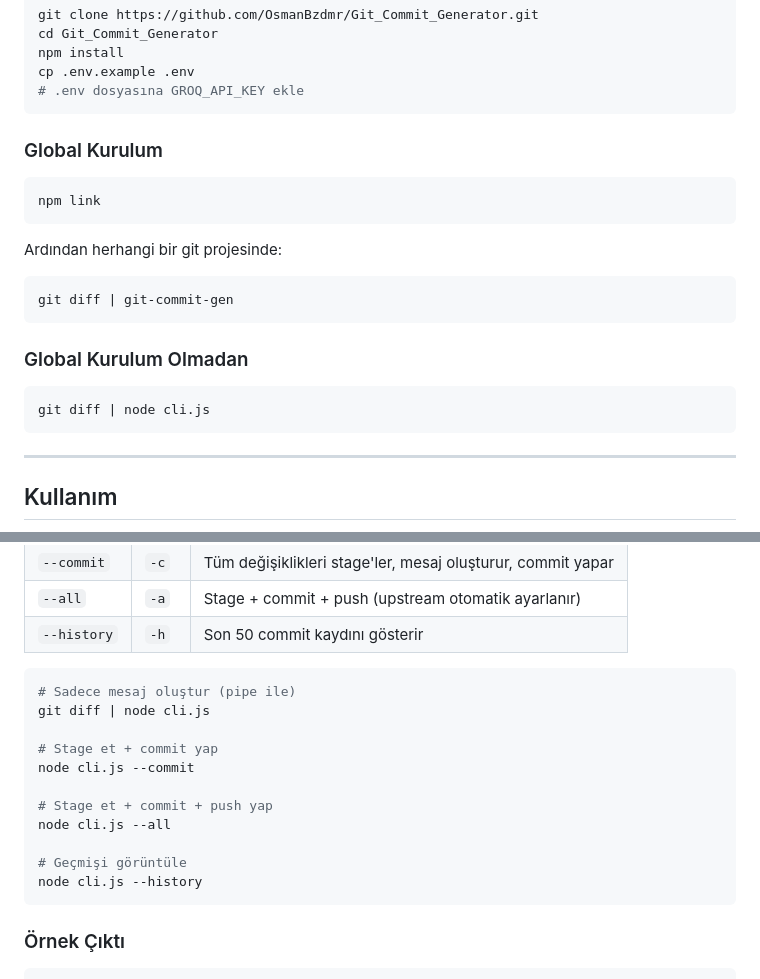
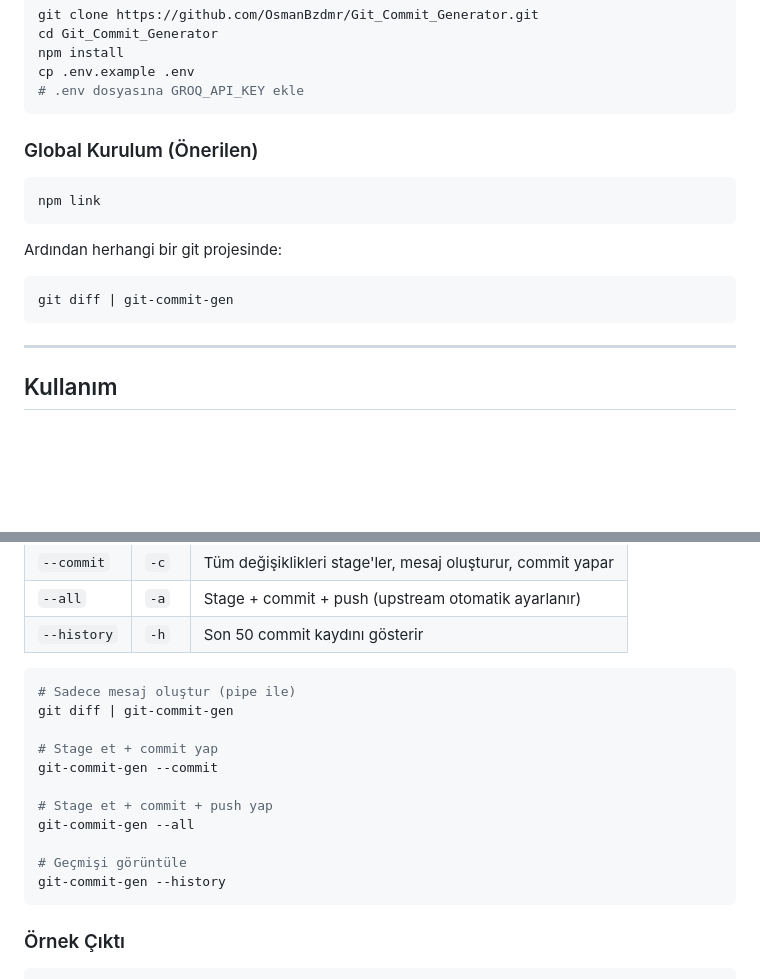
Before and after one commit to OsmanBzdmr/Git_Commit_Generator, a Markdown page: README.md, 2 parts joined by grey strips. Drawn GitHub-style; blank space fills up the shorter version.

Commit message:
docs: make global installation the only documented usage

````diff
--- a/README.md
+++ b/README.md
@@ -67,7 +67,7 @@ cp .env.example .env
 # .env dosyasına GROQ_API_KEY ekle
 ```
 
-### Global Kurulum
+### Global Kurulum (Önerilen)
 
 ```bash
 npm link
@@ -77,12 +77,6 @@ Ardından herhangi bir git projesinde:
 
 ```bash
 git diff | git-commit-gen
-```
-
-### Global Kurulum Olmadan
-
-```bash
-git diff | node cli.js
 ```
 
 ---
@@ -98,16 +92,16 @@ git diff | node cli.js
 
 ```bash
 # Sadece mesaj oluştur (pipe ile)
-git diff | node cli.js
+git diff | git-commit-gen
 
 # Stage et + commit yap
-node cli.js --commit
+git-commit-gen --commit
 
 # Stage et + commit + push yap
-node cli.js --all
+git-commit-gen --all
 
 # Geçmişi görüntüle
-node cli.js --history
+git-commit-gen --history
 ```
 
 ### Örnek Çıktı
````
